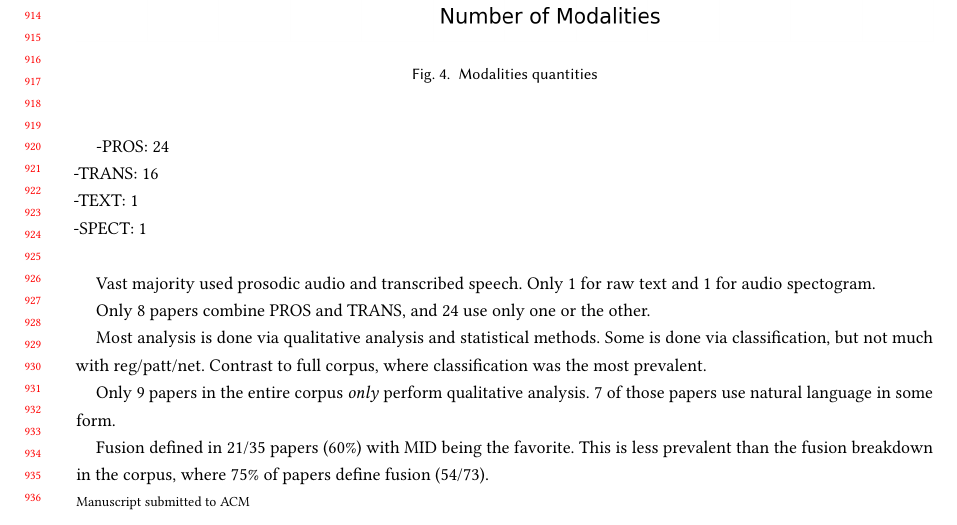
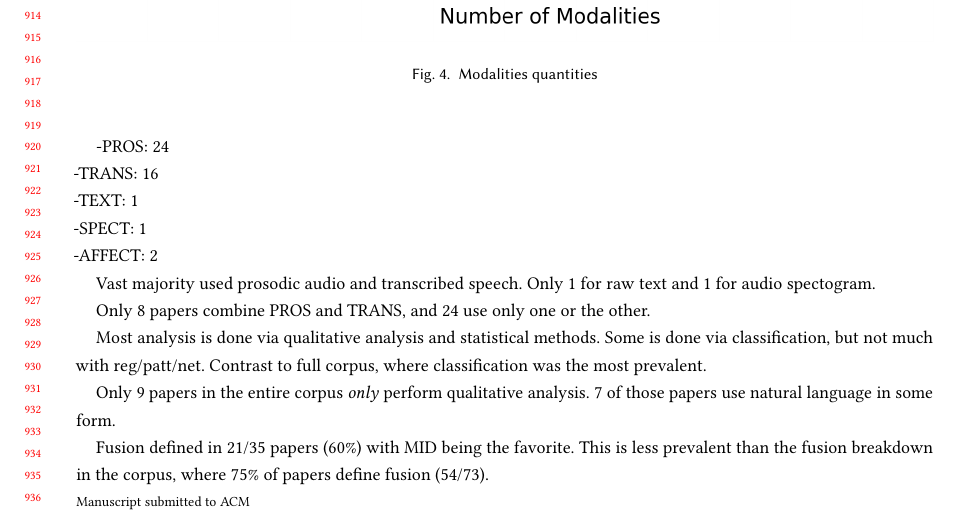
Before and after one commit to claytoncohn/MMLTE, a LaTeX problem sheet (Examining Multimodal Methods for Analyzing Learning and Training Environments A Systematic Literature Review (ACM Computing Surveys)/main.tex): part of page 18 of 24, cut so that both start at the same text. Compiled offline with pdfLaTeX.

Commit message:
finished NLP subdomain feature extraction and notes. will finish analysis tomorrow for results, challenges, and SOTA

```diff
--- a/Examining Multimodal Methods for Analyzing Learning and Training Environments A Systematic Literature Review (ACM Computing Surveys)/main.tex
+++ b/Examining Multimodal Methods for Analyzing Learning and Training Environments A Systematic Literature Review (ACM Computing Surveys)/main.tex
@@ -799,12 +799,13 @@ Similar to our initial round of feature extraction, we began with inductive codi
 % List # of papers falling into this subdomain
 -35 papers use some form of natural language\\
 
-% List Modalities (didn't find any audio affect)
-% PROS, TRANS, TEXT, SPECT
+% List Modalities
+% PROS, TRANS, TEXT, SPECT, AFFECT
 -PROS: 24\\
 -TRANS: 16\\
 -TEXT: 1\\
 -SPECT: 1\\
+-AFFECT: 2
 
 Vast majority used prosodic audio and transcribed speech. Only 1 for raw text and 1 for audio spectogram.
 
```
Also changed, not shown: 1 other file.
